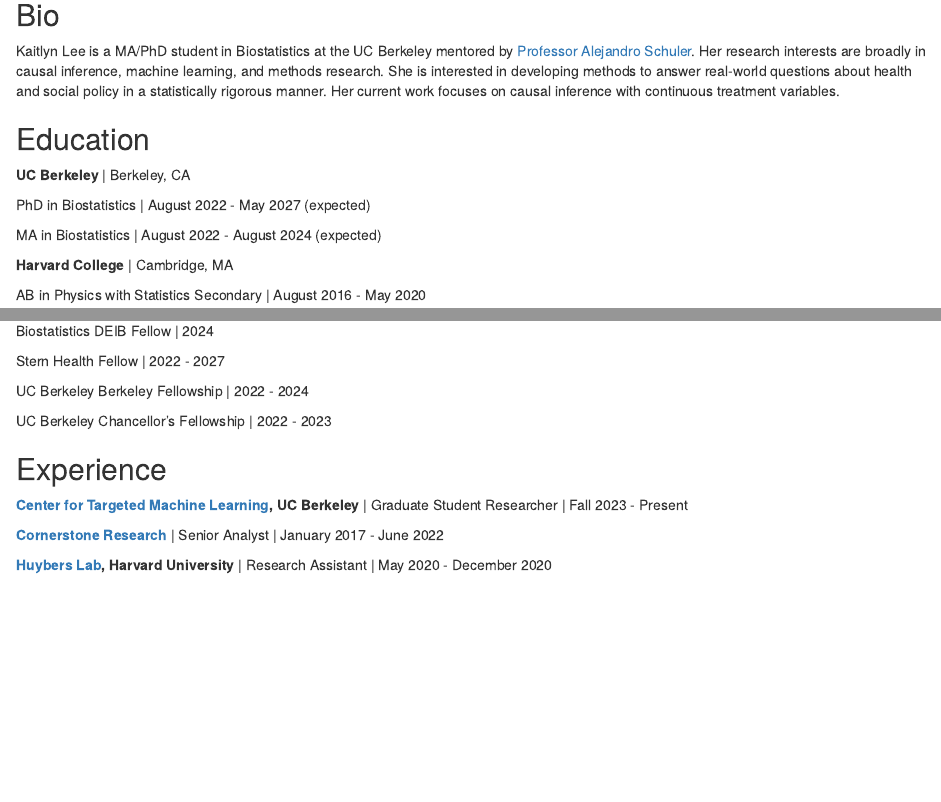
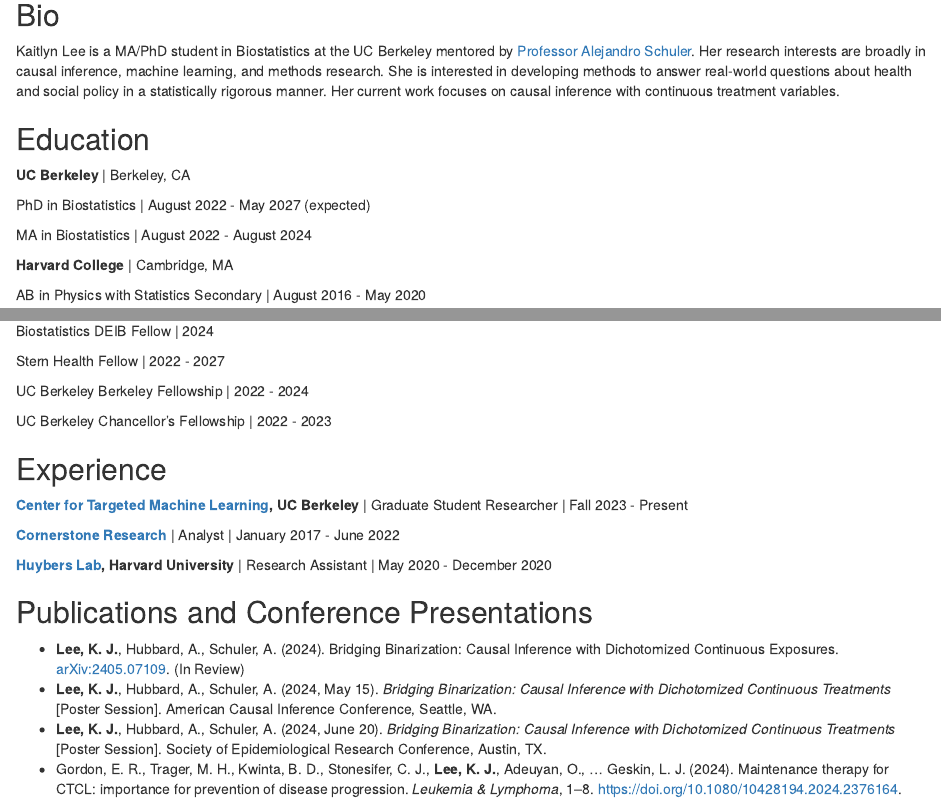
Before and after one commit to kaitlynjlee/kaitlynjlee.github.io, an R Markdown document (index.Rmd): the page in a window 1100 px wide, from 80 px down, and a second part further down, joined at a grey line. Rendered offline with R 4.5, knitr and Pandoc, with nearby package versions; drawn as R Markdown's standard HTML page in place of the format the file asks for.

Commit message:
Website updates

```diff
--- a/index.Rmd
+++ b/index.Rmd
@@ -29,7 +29,7 @@
 
 PhD in Biostatistics | August 2022 - May 2027 (expected)
 
-MA in Biostatistics | August 2022 - August 2024 (expected)
+MA in Biostatistics | August 2022 - August 2024
 
 
 **Harvard College** | Cambridge, MA
@@ -52,6 +52,13 @@
 
 [**Center for Targeted Machine Learning**](https://ctml.berkeley.edu)**, UC Berkeley** | Graduate Student Researcher | Fall 2023 - Present
 
-[**Cornerstone Research**](https://www.cornerstone.com) | Senior Analyst | January 2017 - June 2022
+[**Cornerstone Research**](https://www.cornerstone.com) | Analyst | January 2017 - June 2022
 
 [**Huybers Lab**](https://phuybers.sites.fas.harvard.edu)**, Harvard University** | Research Assistant | May 2020 - December 2020
+
+## Publications and Conference Presentations
+
+-	**Lee, K. J.**, Hubbard, A., Schuler, A. (2024). Bridging Binarization: Causal Inference with Dichotomized Continuous Exposures. [arXiv:2405.07109](https://arxiv.org/abs/2405.07109). (In Review)
+-	**Lee, K. J.**, Hubbard, A., Schuler, A. (2024, May 15). *Bridging Binarization: Causal Inference with Dichotomized Continuous Treatments* [Poster Session]. American Causal Inference Conference, Seattle, WA.
+-	**Lee, K. J.**, Hubbard, A., Schuler, A. (2024, June 20). *Bridging Binarization: Causal Inference with Dichotomized Continuous Treatments* [Poster Session]. Society of Epidemiological Research Conference, Austin, TX.
+-	Gordon, E. R., Trager, M. H., Kwinta, B. D., Stonesifer, C. J., **Lee, K. J.**, Adeuyan, O., … Geskin, L. J. (2024). Maintenance therapy for CTCL: importance for prevention of disease progression. *Leukemia & Lymphoma*, 1–8. [https://doi.org/10.1080/10428194.2024.2376164](https://doi.org/10.1080/10428194.2024.2376164).
```
Also changed, not shown: index.html.
